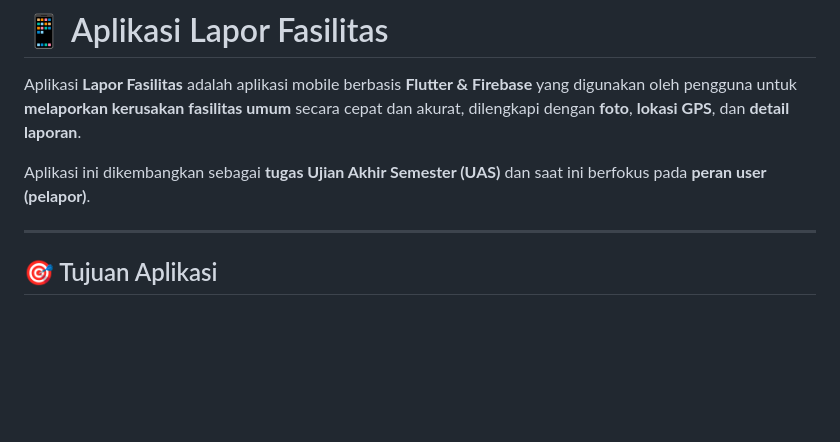
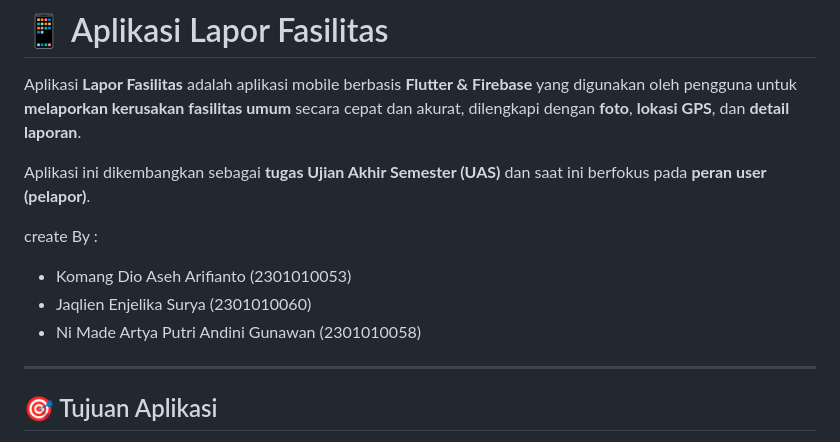
Before and after one commit to Noiyux/LAPORFASILITAS, a Markdown page: README.md, the part around the change. Rendered like a GitHub page; blank space fills up the shorter version.

```diff
--- a/README.md
+++ b/README.md
@@ -3,6 +3,11 @@
 Aplikasi **Lapor Fasilitas** adalah aplikasi mobile berbasis **Flutter & Firebase** yang digunakan oleh pengguna untuk **melaporkan kerusakan fasilitas umum** secara cepat dan akurat, dilengkapi dengan **foto**, **lokasi GPS**, dan **detail laporan**.
 
 Aplikasi ini dikembangkan sebagai **tugas Ujian Akhir Semester (UAS)** dan saat ini berfokus pada **peran user (pelapor)**.
+
+create By :
+- Komang Dio Aseh Arifianto (2301010053)
+- Jaqlien Enjelika Surya (2301010060)
+- Ni Made Artya Putri Andini Gunawan (2301010058)
 
 ---
 
```
